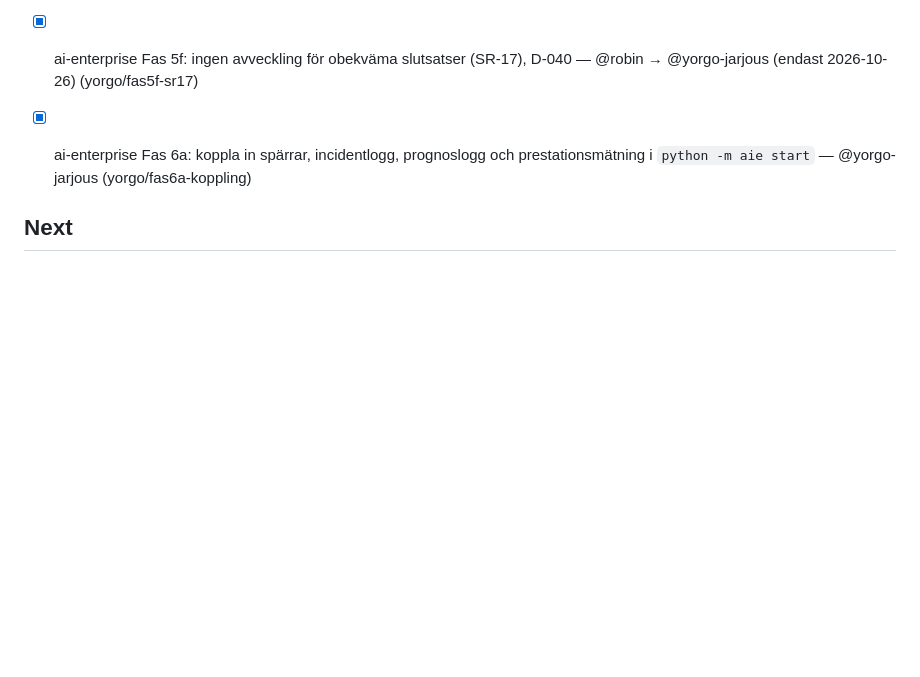
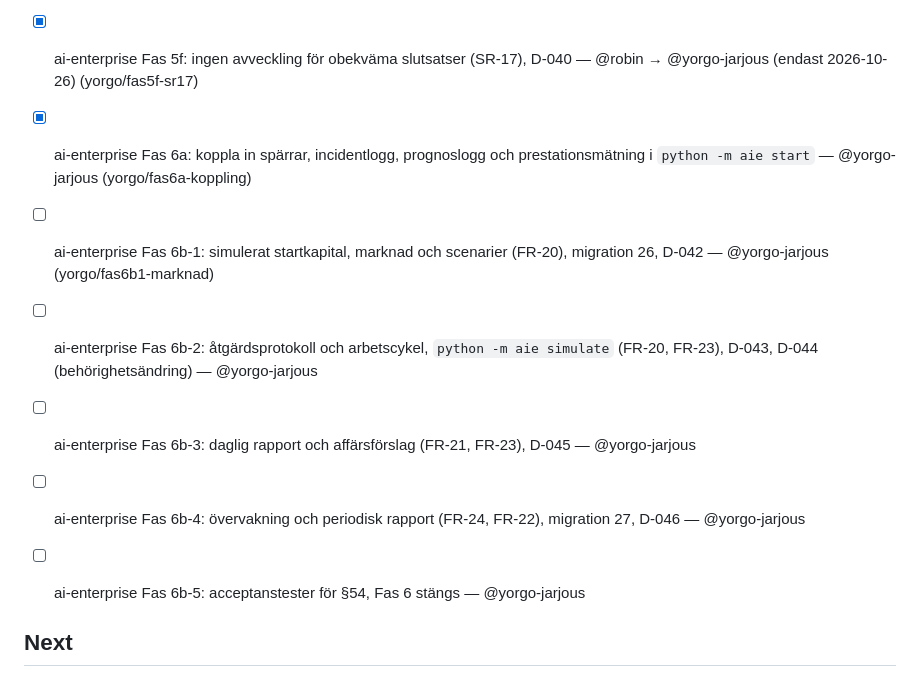
Before and after one commit to robin100a541-prog/AI-Eco-systems, a Markdown page: TODO.md, the part around one of its changes. GitHub-like rendering; blank space fills up the shorter version.

Commit message:
chore: Yorgo claims Fas 6b-1..6b-5; reserves migrations 26-27 and D-042-D-046
Plan approved by Yorgo and Robin 2026-10-26.

Co-Authored-By: Claude Opus 5.5 <noreply@anthropic.com>

```diff
--- a/TODO.md
+++ b/TODO.md
@@ -11,6 +11,11 @@ Format: `- [ ] task — @owner (branch)`. Claim before you start.
 - [x] ai-enterprise Fas 5e: versionerade strategier (FR-18), migration 24, D-039 — @robin → @yorgo-jarjous (endast 2026-10-26) (yorgo/fas5e-strategier)
 - [x] ai-enterprise Fas 5f: ingen avveckling för obekväma slutsatser (SR-17), D-040 — @robin → @yorgo-jarjous (endast 2026-10-26) (yorgo/fas5f-sr17)
 - [x] ai-enterprise Fas 6a: koppla in spärrar, incidentlogg, prognoslogg och prestationsmätning i `python -m aie start` — @yorgo-jarjous (yorgo/fas6a-koppling)
+- [ ] ai-enterprise Fas 6b-1: simulerat startkapital, marknad och scenarier (FR-20), migration 26, D-042 — @yorgo-jarjous (yorgo/fas6b1-marknad)
+- [ ] ai-enterprise Fas 6b-2: åtgärdsprotokoll och arbetscykel, `python -m aie simulate` (FR-20, FR-23), D-043, D-044 (behörighetsändring) — @yorgo-jarjous
+- [ ] ai-enterprise Fas 6b-3: daglig rapport och affärsförslag (FR-21, FR-23), D-045 — @yorgo-jarjous
+- [ ] ai-enterprise Fas 6b-4: övervakning och periodisk rapport (FR-24, FR-22), migration 27, D-046 — @yorgo-jarjous
+- [ ] ai-enterprise Fas 6b-5: acceptanstester för §54, Fas 6 stängs — @yorgo-jarjous
 
 
 ## Next
```
Also changed, not shown: other parts of TODO.md (+1 -1 lines).
